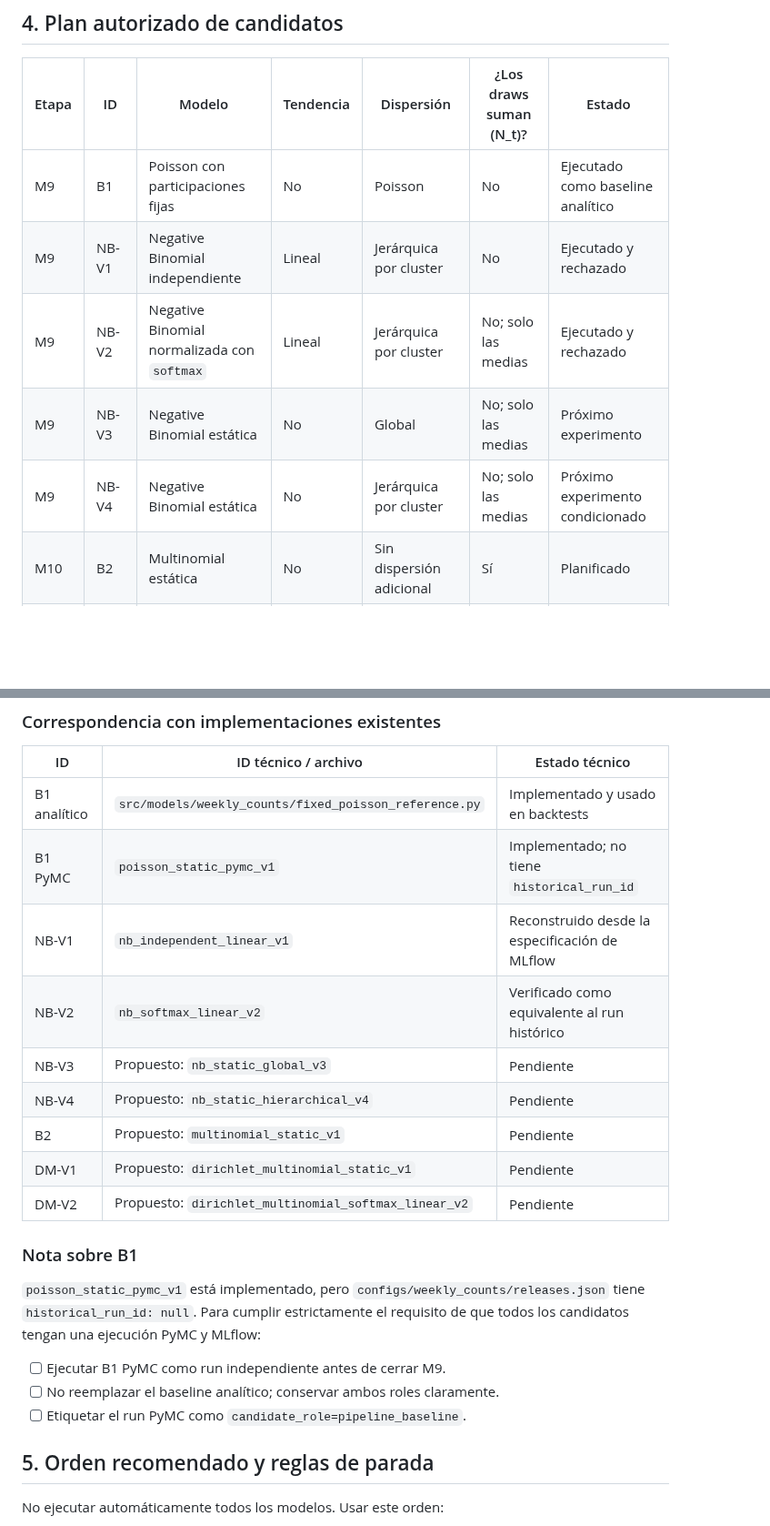
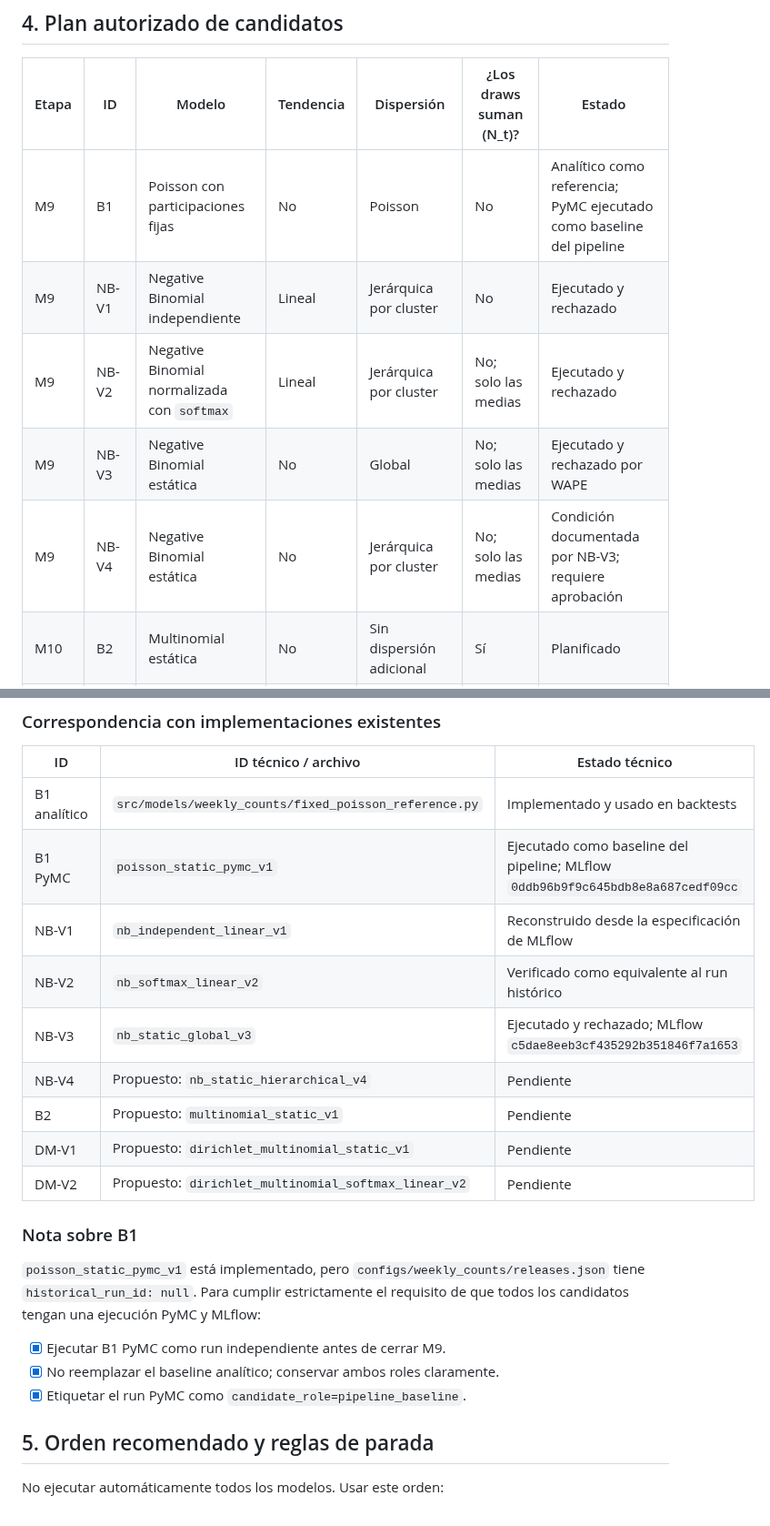
Before and after one commit to Codenid/capstone-claims-triage, a Markdown page: models_plan.md, 2 parts joined by grey strips. Shown at 91% size. Rendered like a GitHub page; blank space fills up the shorter version.

```diff
--- a/models_plan.md
+++ b/models_plan.md
@@ -137,11 +137,11 @@ Antes de cualquier piloto o entrenamiento completo:
 
 | Etapa | ID | Modelo | Tendencia | Dispersión | ¿Los draws suman \(N_t\)? | Estado |
 |---|---|---|---|---|---|---|
-| M9 | B1 | Poisson con participaciones fijas | No | Poisson | No | Ejecutado como baseline analítico |
+| M9 | B1 | Poisson con participaciones fijas | No | Poisson | No | Analítico como referencia; PyMC ejecutado como baseline del pipeline |
 | M9 | NB-V1 | Negative Binomial independiente | Lineal | Jerárquica por cluster | No | Ejecutado y rechazado |
 | M9 | NB-V2 | Negative Binomial normalizada con `softmax` | Lineal | Jerárquica por cluster | No; solo las medias | Ejecutado y rechazado |
-| M9 | NB-V3 | Negative Binomial estática | No | Global | No; solo las medias | Próximo experimento |
-| M9 | NB-V4 | Negative Binomial estática | No | Jerárquica por cluster | No; solo las medias | Próximo experimento condicionado |
+| M9 | NB-V3 | Negative Binomial estática | No | Global | No; solo las medias | Ejecutado y rechazado por WAPE |
+| M9 | NB-V4 | Negative Binomial estática | No | Jerárquica por cluster | No; solo las medias | Condición documentada por NB-V3; requiere aprobación |
 | M10 | B2 | Multinomial estática | No | Sin dispersión adicional | Sí | Planificado |
 | M10 | DM-V1 | Dirichlet-Multinomial estática | No | Global \(\kappa\) | Sí | Planificado |
 | M10 | DM-V2 | Dirichlet-Multinomial normalizada | Lineal | Global inicialmente | Sí | Solo si DM-V1 funciona |
@@ -151,10 +151,10 @@ Antes de cualquier piloto o entrenamiento completo:
 | ID | ID técnico / archivo | Estado técnico |
 |---|---|---|
 | B1 analítico | `src/models/weekly_counts/fixed_poisson_reference.py` | Implementado y usado en backtests |
-| B1 PyMC | `poisson_static_pymc_v1` | Implementado; no tiene `historical_run_id` |
+| B1 PyMC | `poisson_static_pymc_v1` | Ejecutado como baseline del pipeline; MLflow `0ddb96b9f9c645bdb8e8a687cedf09cc` |
 | NB-V1 | `nb_independent_linear_v1` | Reconstruido desde la especificación de MLflow |
 | NB-V2 | `nb_softmax_linear_v2` | Verificado como equivalente al run histórico |
-| NB-V3 | Propuesto: `nb_static_global_v3` | Pendiente |
+| NB-V3 | `nb_static_global_v3` | Ejecutado y rechazado; MLflow `c5dae8eeb3cf435292b351846f7a1653` |
 | NB-V4 | Propuesto: `nb_static_hierarchical_v4` | Pendiente |
 | B2 | Propuesto: `multinomial_static_v1` | Pendiente |
 | DM-V1 | Propuesto: `dirichlet_multinomial_static_v1` | Pendiente |
@@ -167,9 +167,9 @@ Antes de cualquier piloto o entrenamiento completo:
 cumplir estrictamente el requisito de que todos los candidatos tengan una
 ejecución PyMC y MLflow:
 
-- [ ] Ejecutar B1 PyMC como run independiente antes de cerrar M9.
-- [ ] No reemplazar el baseline analítico; conservar ambos roles claramente.
-- [ ] Etiquetar el run PyMC como `candidate_role=pipeline_baseline`.
+- [x] Ejecutar B1 PyMC como run independiente antes de cerrar M9.
+- [x] No reemplazar el baseline analítico; conservar ambos roles claramente.
+- [x] Etiquetar el run PyMC como `candidate_role=pipeline_baseline`.
 
 ## 5. Orden recomendado y reglas de parada
 
```
Also changed, not shown: docs/modelos.md (+11 -2 lines), 1 other file.
